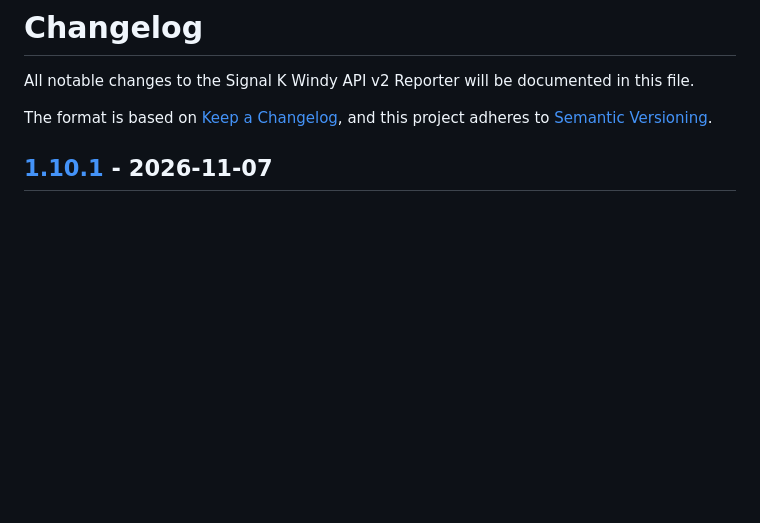
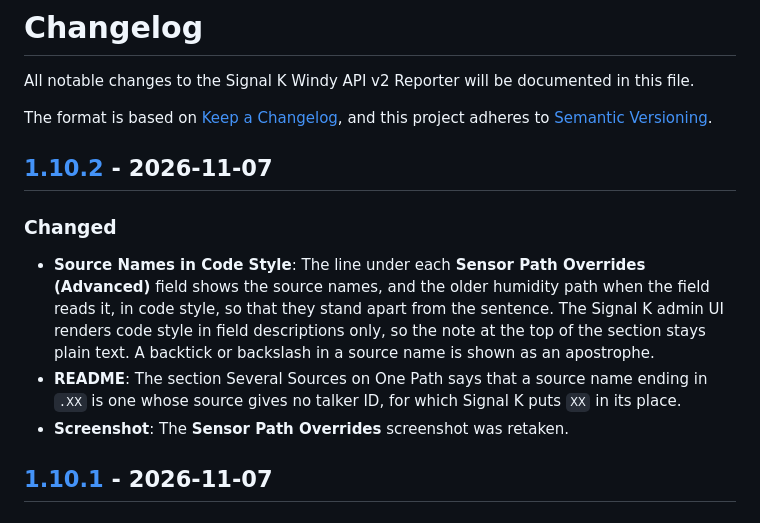
Before and after one commit to Peter-Petrik/signalk-windy-apiv2, a Markdown page: CHANGELOG.md, the part around one of its changes. GitHub-like rendering; blank space fills up the shorter version.

```diff
--- a/CHANGELOG.md
+++ b/CHANGELOG.md
@@ -4,6 +4,13 @@ All notable changes to the Signal K Windy API v2 Reporter will be documented in
 
 The format is based on [Keep a Changelog](https://keepachangelog.com/en/1.0.0/),
 and this project adheres to [Semantic Versioning](https://semver.org/spec/v2.0.0.html).
+
+## [1.10.2] - 2026-11-07
+
+### Changed
+- **Source Names in Code Style**: The line under each **Sensor Path Overrides (Advanced)** field shows the source names, and the older humidity path when the field reads it, in code style, so that they stand apart from the sentence. The Signal K admin UI renders code style in field descriptions only, so the note at the top of the section stays plain text. A backtick or backslash in a source name is shown as an apostrophe.
+- **README**: The section Several Sources on One Path says that a source name ending in `.XX` is one whose source gives no talker ID, for which Signal K puts `XX` in its place.
+- **Screenshot**: The **Sensor Path Overrides** screenshot was retaken.
 
 ## [1.10.1] - 2026-11-07
 
```
Also changed, not shown: other parts of CHANGELOG.md (+1 -0 lines), README.md (+1 -1 lines), screenshots/configuration-path-overrides.png, 5 other files.
